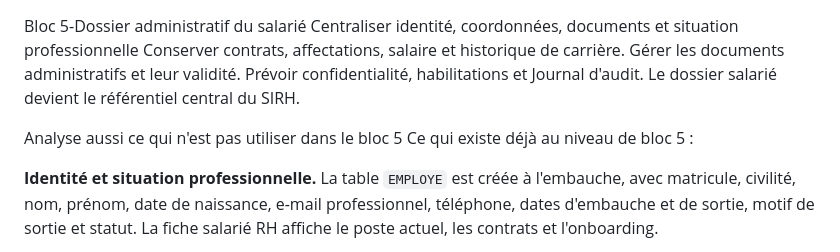
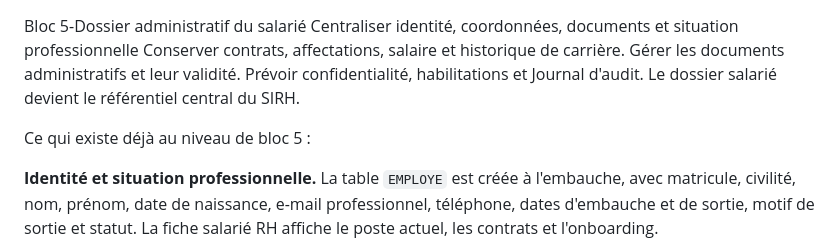
Before and after one commit to AINA1515/gestionEntreprise, a Markdown page: bloc-5 TO DO.md, the part around the change. Rendered like a GitHub page.

Commit message:
refactor: remove unused analysis note from bloc 5 documentation

```diff
--- a/bloc-5 TO DO.md
+++ b/bloc-5 TO DO.md
@@ -5,7 +5,6 @@ Gérer les documents administratifs et leur validité.
 Prévoir confidentialité, habilitations et Journal d'audit.
 Le dossier salarié devient le référentiel central du SIRH.
 
-Analyse aussi ce qui n'est pas utiliser dans le bloc 5
 Ce qui existe déjà au niveau de bloc 5 :
 
 **Identité et situation professionnelle.** La table `EMPLOYE` est créée à l'embauche, avec matricule, civilité, nom, prénom, date de naissance, e-mail professionnel, téléphone, dates d'embauche et de sortie, motif de sortie et statut. La fiche salarié RH affiche le poste actuel, les contrats et l'onboarding.
```
